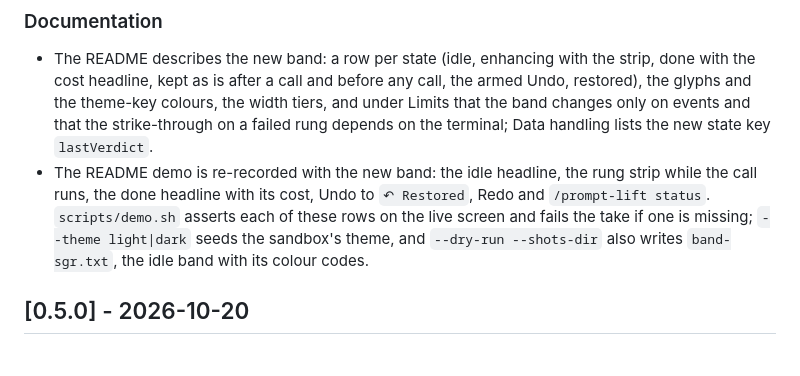
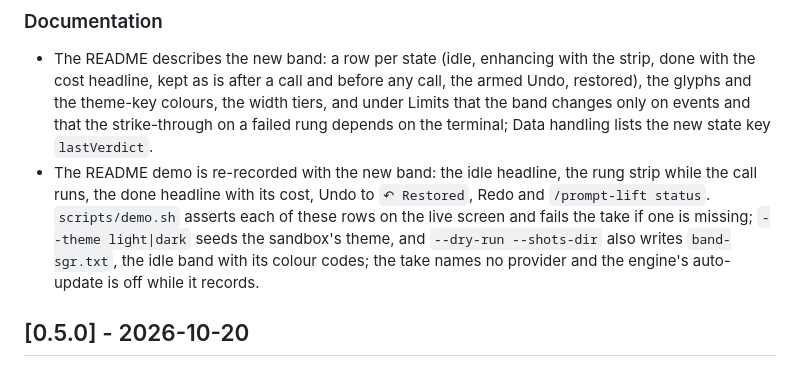
Before and after one commit to sairam0424/claude-prompt-lift, a Markdown page: CHANGELOG.md, the part around the change. Drawn GitHub-style.

Commit message:
docs(prompt-lift): demo re-recorded without provider text
The previous take showed the engine's banner "Sonnet 4.5 · Amazon Bedrock"
and, mid-recording, "Update installed · Restart to update". This take runs
with the engine's auto-update off and, on Bedrock, with the session started
on the first pinned model id, so the banner and the status line read
"Fable 5.1", the model the mod calls; the sanitiser blanked the banner's
provider name and found no other provider or update text.

One paid take, passing the script's own checks on the first run ($0.03, the
dry run having passed first). It still shows every row: the idle headline,
the rung strip while the call runs, the done headline with its cost,
"Restored" after Undo, Redo, and "/prompt-lift status". The cast is 228835
bytes and the GIF 305600 bytes (under 1 MiB). The cast holds no account
name, real home path, AKIA, aws_secret, ya29, Bedrock, Vertex or
"Update installed".

CHANGELOG [0.6.0] Documentation: the demo bullet says the take names no
provider and the engine's auto-update is off while it records.

```diff
--- a/CHANGELOG.md
+++ b/CHANGELOG.md
@@ -19,7 +19,7 @@ and this project adheres to [Semantic Versioning](https://semver.org/spec/v2.0.0
 
 ### Documentation
 - The README describes the new band: a row per state (idle, enhancing with the strip, done with the cost headline, kept as is after a call and before any call, the armed Undo, restored), the glyphs and the theme-key colours, the width tiers, and under Limits that the band changes only on events and that the strike-through on a failed rung depends on the terminal; Data handling lists the new state key `lastVerdict`.
-- The README demo is re-recorded with the new band: the idle headline, the rung strip while the call runs, the done headline with its cost, Undo to `↶ Restored`, Redo and `/prompt-lift status`. `scripts/demo.sh` asserts each of these rows on the live screen and fails the take if one is missing; `--theme light|dark` seeds the sandbox's theme, and `--dry-run --shots-dir` also writes `band-sgr.txt`, the idle band with its colour codes.
+- The README demo is re-recorded with the new band: the idle headline, the rung strip while the call runs, the done headline with its cost, Undo to `↶ Restored`, Redo and `/prompt-lift status`. `scripts/demo.sh` asserts each of these rows on the live screen and fails the take if one is missing; `--theme light|dark` seeds the sandbox's theme, and `--dry-run --shots-dir` also writes `band-sgr.txt`, the idle band with its colour codes; the take names no provider and the engine's auto-update is off while it records.
 
 ## [0.5.0] - 2026-10-20
 
```
Also changed, not shown: docs/demo.gif, 1 other file.
